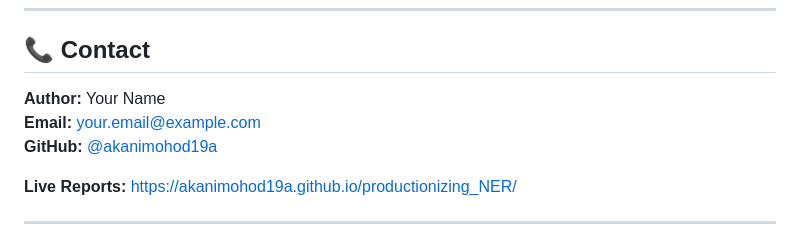
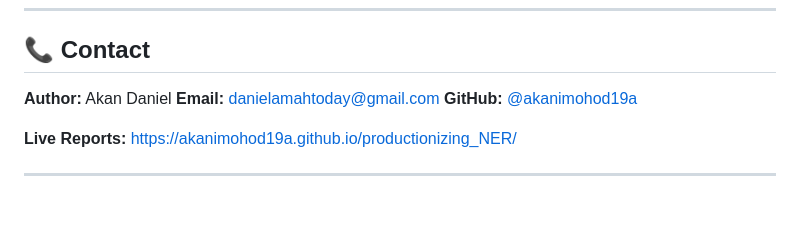
Before and after one commit to AkanimohOD19A/productionizing_NER, a Markdown page: README.md, the part around one of its changes. Rendered like a GitHub page; blank space fills up the shorter version.

```diff
--- a/README.md
+++ b/README.md
@@ -341,8 +341,8 @@ MIT License - See [LICENSE](LICENSE) file for details.
 
 ## 📞 Contact
 
-**Author:** Your Name
-**Email:** your.email@example.com
+**Author:** Akan Daniel
+**Email:** danielamahtoday@gmail.com
 **GitHub:** [@akanimohod19a](https://github.com/akanimohod19a)
 
 **Live Reports:** [https://akanimohod19a.github.io/productionizing_NER/](https://akanimohod19a.github.io/productionizing_NER/)
```
Also changed, not shown: other parts of README.md (+15 -15 lines).
